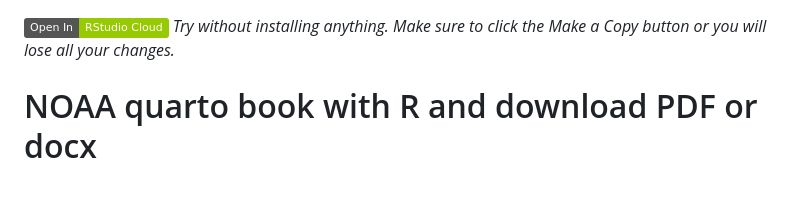
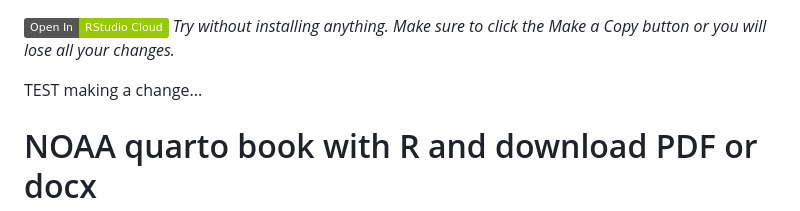
Before and after one commit to Gulf-IEA/Caribbean-ESR-2, a Markdown page: README.md, the part around the change. Drawn GitHub-style; badges without logos; blank space fills up the shorter version.

Commit message:
Update README.md
testing adding a small edit to the readme

```diff
--- a/README.md
+++ b/README.md
@@ -1,4 +1,6 @@
 [![](https://img.shields.io/badge/Open%20In-RStudio%20Cloud-green)](https://rstudio.cloud/content/4838825) *Try without installing anything. Make sure to click the Make a Copy button or you will lose all your changes.*
+
+TEST making a change...
 
 # NOAA quarto book with R and download PDF or docx
 
```
